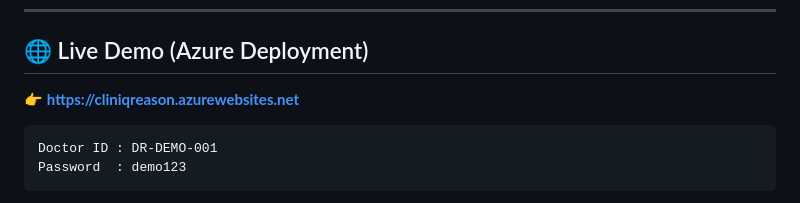
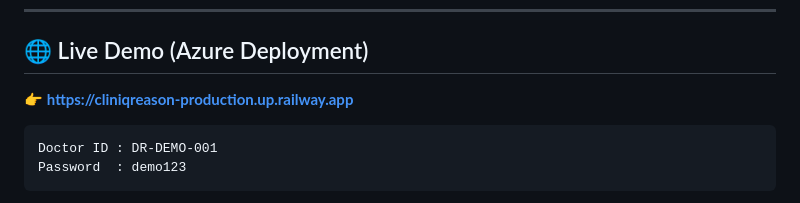
Before and after one commit to Mounesh88/cliniqreason, a Markdown page: README.md, the part around the change. GitHub-like rendering.

Commit message:
Update live URL to Railway

````diff
--- a/README.md
+++ b/README.md
@@ -6,7 +6,7 @@
 
 ## 🌐 Live Demo (Azure Deployment)
 
-👉 **[https://cliniqreason.azurewebsites.net](https://cliniqreason.azurewebsites.net)**
+👉 **[https://cliniqreason-production.up.railway.app](https://cliniqreason-production.up.railway.app)**
 
 ```
 Doctor ID : DR-DEMO-001
````
